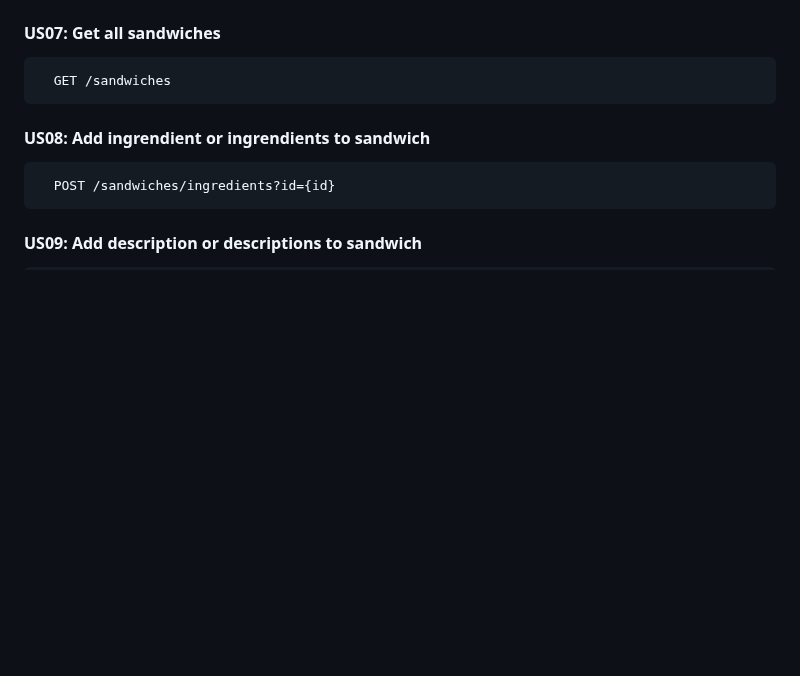
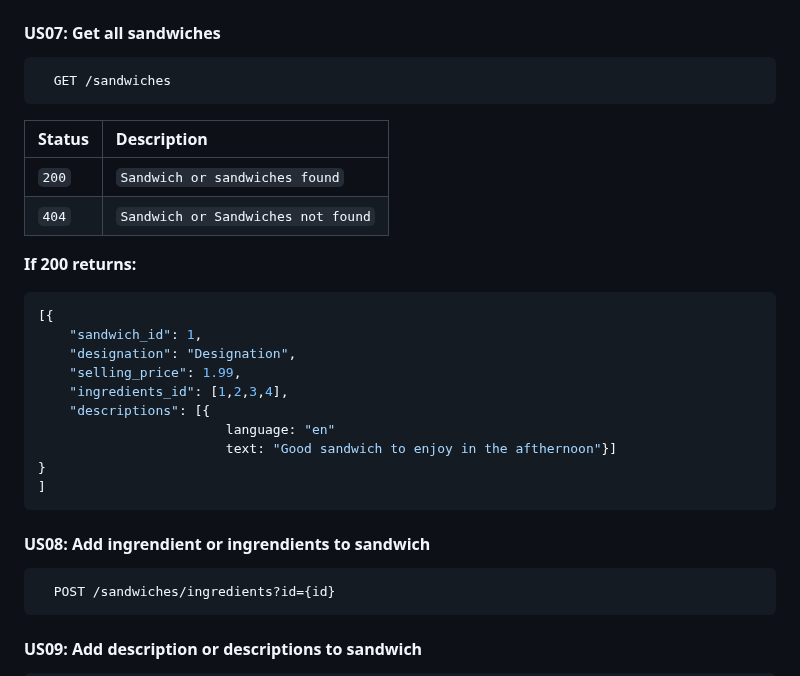
Before and after one commit to TiagoNora/ballerina-project, a Markdown page: README.md, the part around the change. GitHub-like rendering; blank space fills up the shorter version.

Commit message:
Documentation for US07

````diff
--- a/README.md
+++ b/README.md
@@ -244,6 +244,25 @@ Payload: **JSON**
   GET /sandwiches
 ```
 
+| Status  | Description   |
+| :---------- | :--------- |
+| `200`      | `Sandwich or sandwiches found` |
+| `404`      | `Sandwich or Sandwiches not found` |
+
+**If 200 returns:**
+```json
+[{
+    "sandwich_id": 1,
+    "designation": "Designation",
+    "selling_price": 1.99,
+    "ingredients_id": [1,2,3,4],
+    "descriptions": [{
+                        language: "en"
+                        text: "Good sandwich to enjoy in the afthernoon"}]
+}
+]
+```
+
 #### US08: Add ingrendient or ingrendients to sandwich
 
 ```http
````
